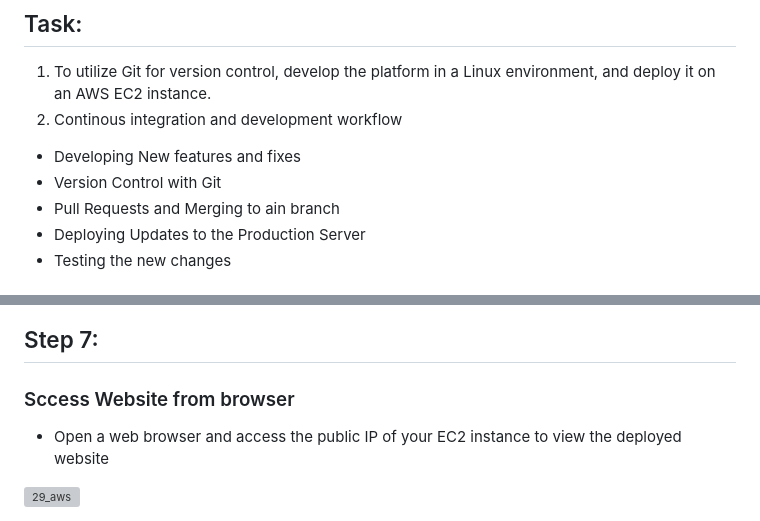
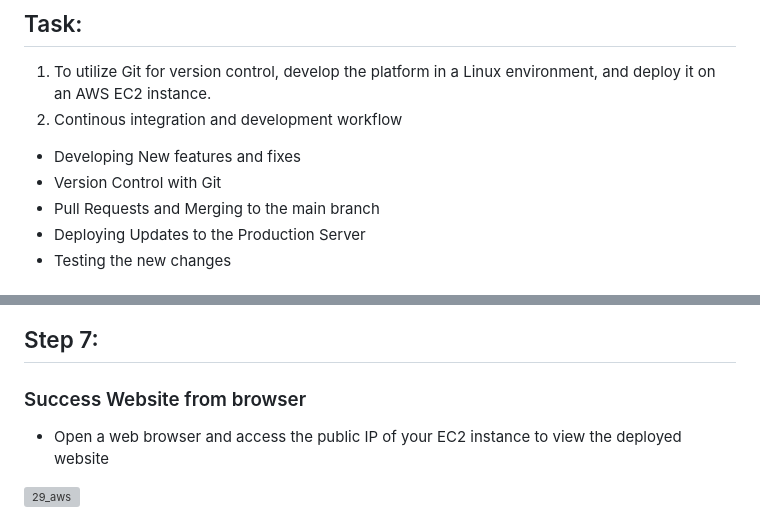
Before and after one commit to Tamiloore/E-Commerce-Platform-Deployiment-with-Git-Linux-and-AWS, a Markdown page: README.md, 2 parts joined by grey strips. Drawn GitHub-style; grey boxes are pictures that could not be loaded.

```diff
--- a/README.md
+++ b/README.md
@@ -6,7 +6,7 @@ To develop an e-commerce website for a new online marketplace name "Agate Interi
 2. Continous integration and development workflow
 -  Developing New features and fixes
 - Version Control with Git
-- Pull Requests and Merging to ain branch
+- Pull Requests and Merging to the main branch
 - Deploying Updates to the Production Server
 - Testing the new changes
 
@@ -182,7 +182,7 @@ sudo cp -r ~Agate_interior/* /var/www/html/
 ![28_aws](https://github.com/user-attachments/assets/d812c2bd-9b98-40f8-bab5-df2656cef989)
 
  ## Step 7:
-### Sccess Website from browser
+### Success Website from browser
 
 - Open a web browser and access the public IP of your EC2 instance to view the deployed website
 
```
